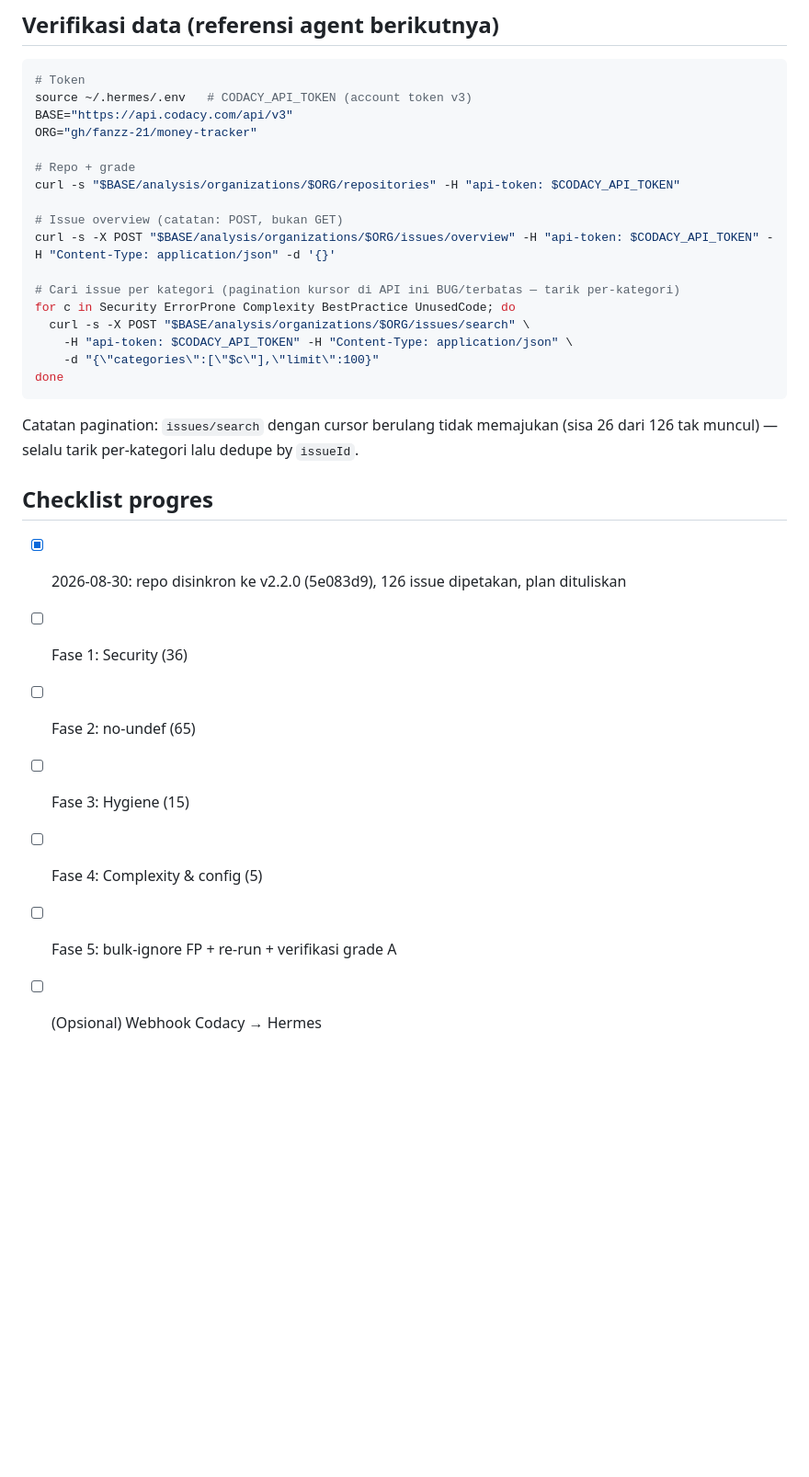
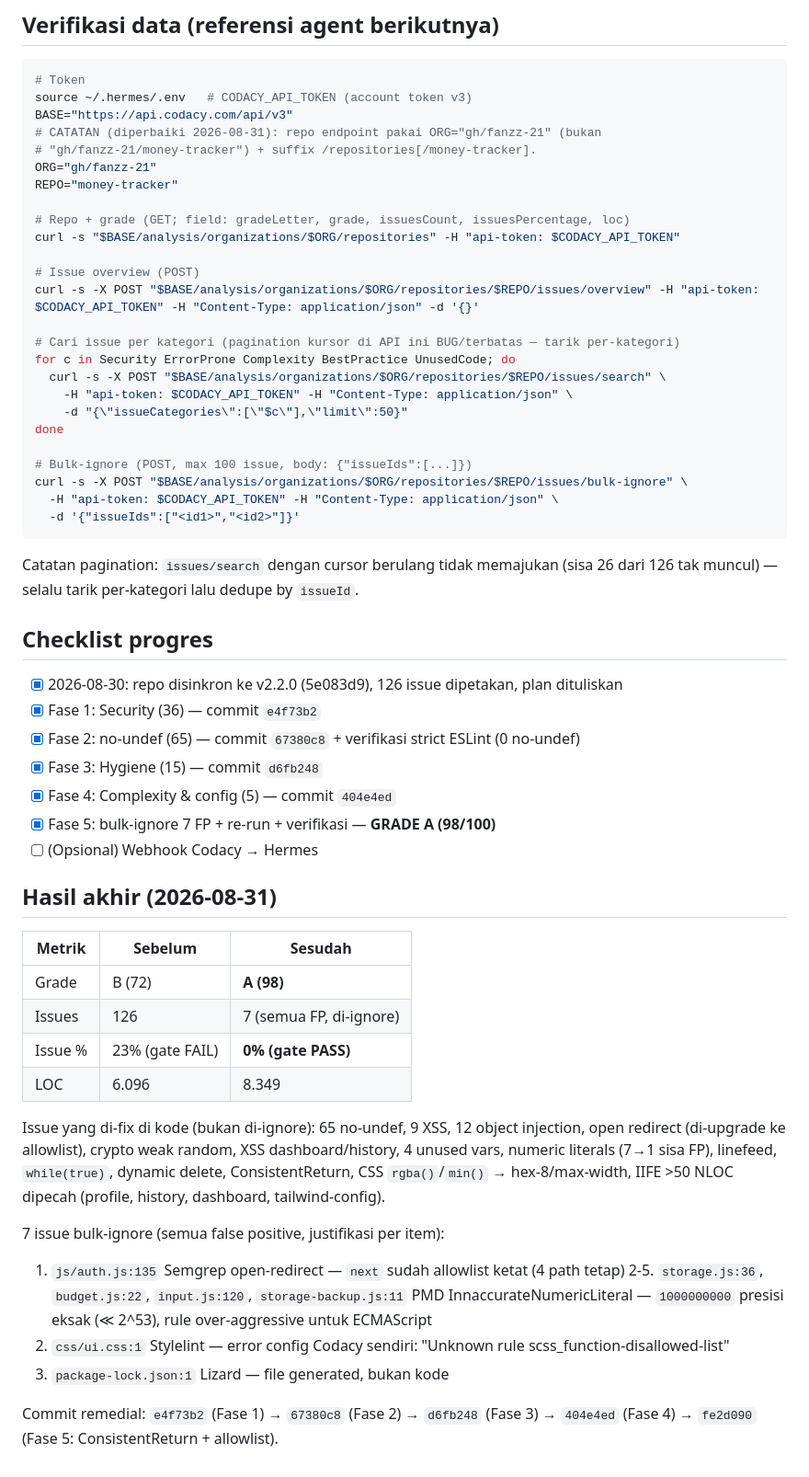
Before and after one commit to fanzz-21/money-tracker, a Markdown page: docs/REMEDIAL-PLAN.md, the part around the change. Shown at 92% size. Rendered like a GitHub page; blank space fills up the shorter version.

Commit message:
docs: finalisasi remedial — hasil grade A (98), API endpoint koreksi, justifikasi 7 FP

````diff
--- a/docs/REMEDIAL-PLAN.md
+++ b/docs/REMEDIAL-PLAN.md
@@ -243,20 +243,28 @@ ID issue ada di `docs/codacy-issues-2026-08-30.json` (field `issueId`) — tapi
 # Token
 source ~/.hermes/.env   # CODACY_API_TOKEN (account token v3)
 BASE="https://api.codacy.com/api/v3"
-ORG="gh/fanzz-21/money-tracker"
+# CATATAN (diperbaiki 2026-08-31): repo endpoint pakai ORG="gh/fanzz-21" (bukan
+# "gh/fanzz-21/money-tracker") + suffix /repositories[/money-tracker].
+ORG="gh/fanzz-21"
+REPO="money-tracker"
 
-# Repo + grade
+# Repo + grade (GET; field: gradeLetter, grade, issuesCount, issuesPercentage, loc)
 curl -s "$BASE/analysis/organizations/$ORG/repositories" -H "api-token: $CODACY_API_TOKEN"
 
-# Issue overview (catatan: POST, bukan GET)
-curl -s -X POST "$BASE/analysis/organizations/$ORG/issues/overview" -H "api-token: $CODACY_API_TOKEN" -H "Content-Type: application/json" -d '{}'
+# Issue overview (POST)
+curl -s -X POST "$BASE/analysis/organizations/$ORG/repositories/$REPO/issues/overview" -H "api-token: $CODACY_API_TOKEN" -H "Content-Type: application/json" -d '{}'
 
 # Cari issue per kategori (pagination kursor di API ini BUG/terbatas — tarik per-kategori)
 for c in Security ErrorProne Complexity BestPractice UnusedCode; do
-  curl -s -X POST "$BASE/analysis/organizations/$ORG/issues/search" \
+  curl -s -X POST "$BASE/analysis/organizations/$ORG/repositories/$REPO/issues/search" \
     -H "api-token: $CODACY_API_TOKEN" -H "Content-Type: application/json" \
-    -d "{\"categories\":[\"$c\"],\"limit\":100}"
+    -d "{\"issueCategories\":[\"$c\"],\"limit\":50}"
 done
+
+# Bulk-ignore (POST, max 100 issue, body: {"issueIds":[...]})
+curl -s -X POST "$BASE/analysis/organizations/$ORG/repositories/$REPO/issues/bulk-ignore" \
+  -H "api-token: $CODACY_API_TOKEN" -H "Content-Type: application/json" \
+  -d '{"issueIds":["<id1>","<id2>"]}'
 ```
 
 Catatan pagination: `issues/search` dengan cursor berulang tidak memajukan (sisa 26 dari 126 tak muncul) — selalu tarik per-kategori lalu dedupe by `issueId`.
@@ -264,9 +272,32 @@ Catatan pagination: `issues/search` dengan cursor berulang tidak memajukan (sisa
 ## Checklist progres
 
 - [x] 2026-08-30: repo disinkron ke v2.2.0 (5e083d9), 126 issue dipetakan, plan dituliskan
-- [ ] Fase 1: Security (36)
-- [ ] Fase 2: no-undef (65)
-- [ ] Fase 3: Hygiene (15)
-- [ ] Fase 4: Complexity & config (5)
-- [ ] Fase 5: bulk-ignore FP + re-run + verifikasi grade A
+- [x] Fase 1: Security (36) — commit `e4f73b2`
+- [x] Fase 2: no-undef (65) — commit `67380c8` + verifikasi strict ESLint (0 no-undef)
+- [x] Fase 3: Hygiene (15) — commit `d6fb248`
+- [x] Fase 4: Complexity & config (5) — commit `404e4ed`
+- [x] Fase 5: bulk-ignore 7 FP + re-run + verifikasi — **GRADE A (98/100)**
 - [ ] (Opsional) Webhook Codacy → Hermes
+
+## Hasil akhir (2026-08-31)
+
+| Metrik | Sebelum | Sesudah |
+|---|---|---|
+| Grade | B (72) | **A (98)** |
+| Issues | 126 | 7 (semua FP, di-ignore) |
+| Issue % | 23% (gate FAIL) | **0% (gate PASS)** |
+| LOC | 6.096 | 8.349 |
+
+Issue yang di-fix di kode (bukan di-ignore): 65 no-undef, 9 XSS, 12 object injection,
+open redirect (di-upgrade ke allowlist), crypto weak random, XSS dashboard/history,
+4 unused vars, numeric literals (7→1 sisa FP), linefeed, `while(true)`,
+dynamic delete, ConsistentReturn, CSS `rgba()`/`min()` → hex-8/max-width,
+IIFE >50 NLOC dipecah (profile, history, dashboard, tailwind-config).
+
+7 issue bulk-ignore (semua false positive, justifikasi per item):
+1. `js/auth.js:135` Semgrep open-redirect — `next` sudah allowlist ketat (4 path tetap)
+2-5. `storage.js:36`, `budget.js:22`, `input.js:120`, `storage-backup.js:11` PMD InnaccurateNumericLiteral — `1000000000` presisi eksak (≪ 2^53), rule over-aggressive untuk ECMAScript
+6. `css/ui.css:1` Stylelint — error config Codacy sendiri: "Unknown rule scss_function-disallowed-list"
+7. `package-lock.json:1` Lizard — file generated, bukan kode
+
+Commit remedial: `e4f73b2` (Fase 1) → `67380c8` (Fase 2) → `d6fb248` (Fase 3) → `404e4ed` (Fase 4) → `fe2d090` (Fase 5: ConsistentReturn + allowlist).
````
